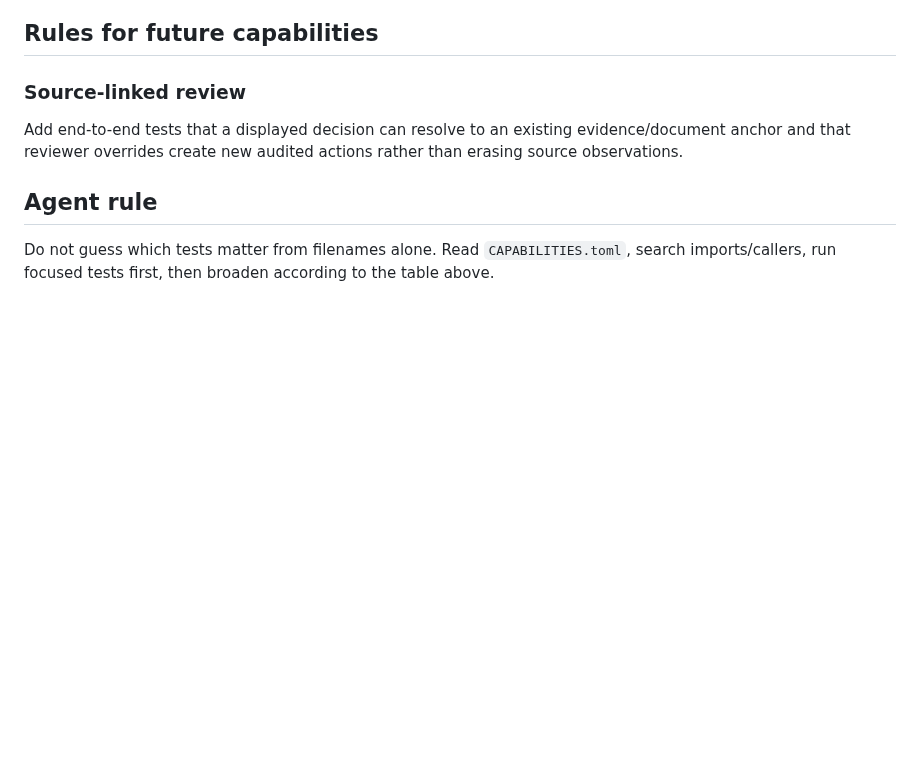
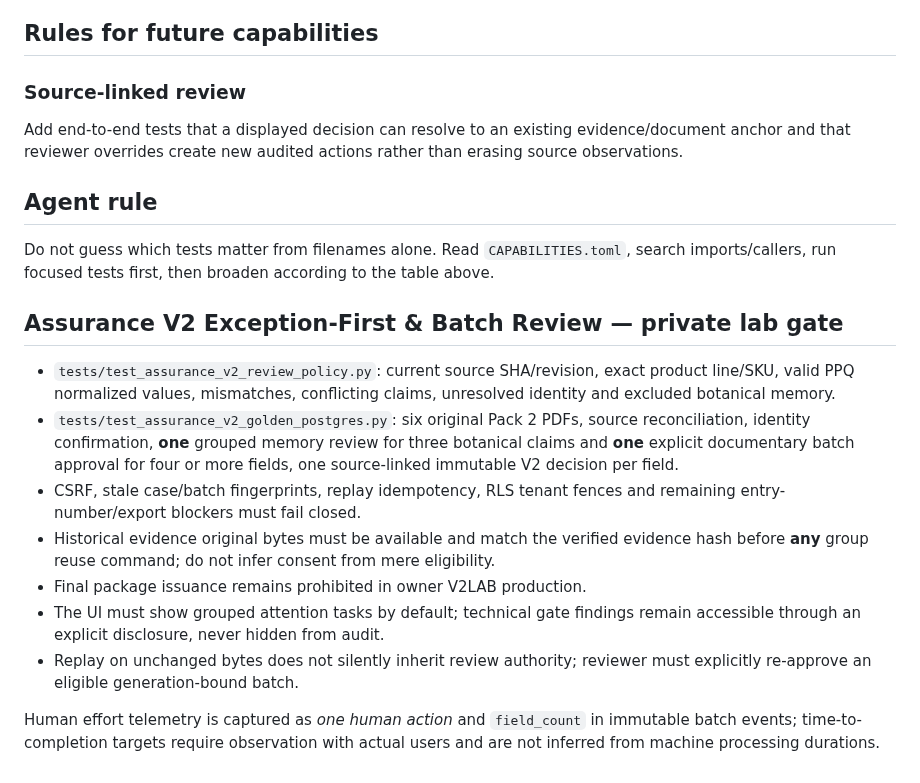
Before and after one commit to Jose34345/litoral_trace, a Markdown page: docs/us-lacey/TEST_MATRIX.md, the part around the change. Drawn GitHub-style; blank space fills up the shorter version.

Commit message:
docs: specify real Pack2 one-action review, memory guard, and audit/tenant acceptance

```diff
--- a/docs/us-lacey/TEST_MATRIX.md
+++ b/docs/us-lacey/TEST_MATRIX.md
@@ -145,3 +145,27 @@ Add end-to-end tests that a displayed decision can resolve to an existing eviden
 
 ## Agent rule
 Do not guess which tests matter from filenames alone. Read `CAPABILITIES.toml`, search imports/callers, run focused tests first, then broaden according to the table above.
+
+## Assurance V2 Exception-First & Batch Review — private lab gate
+
+- `tests/test_assurance_v2_review_policy.py`: current source SHA/revision, exact
+  product line/SKU, valid PPQ normalized values, mismatches, conflicting claims,
+  unresolved identity and excluded botanical memory.
+- `tests/test_assurance_v2_golden_postgres.py`: six original Pack 2 PDFs, source
+  reconciliation, identity confirmation, **one** grouped memory review for three
+  botanical claims and **one** explicit documentary batch approval for four or
+  more fields, one source-linked immutable V2 decision per field.
+- CSRF, stale case/batch fingerprints, replay idempotency, RLS tenant fences and
+  remaining entry-number/export blockers must fail closed.
+- Historical evidence original bytes must be available and match the verified
+  evidence hash before **any** group reuse command; do not infer consent from
+  mere eligibility.
+- Final package issuance remains prohibited in owner V2LAB production.
+- The UI must show grouped attention tasks by default; technical gate findings
+  remain accessible through an explicit disclosure, never hidden from audit.
+- Replay on unchanged bytes does not silently inherit review authority; reviewer
+  must explicitly re-approve an eligible generation-bound batch.
+
+Human effort telemetry is captured as *one human action* and `field_count`
+in immutable batch events; time-to-completion targets require observation with
+actual users and are not inferred from machine processing durations.
```
